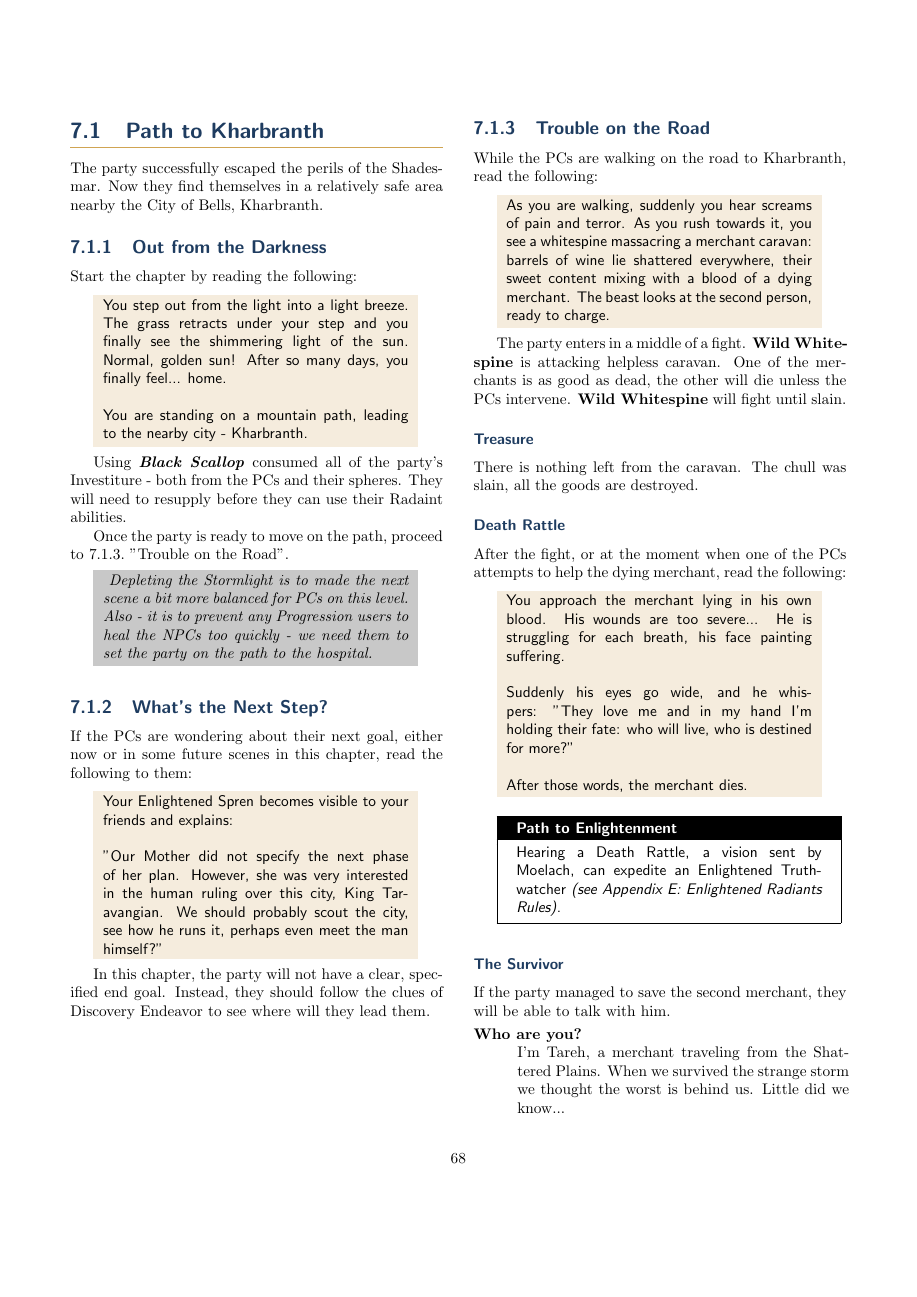
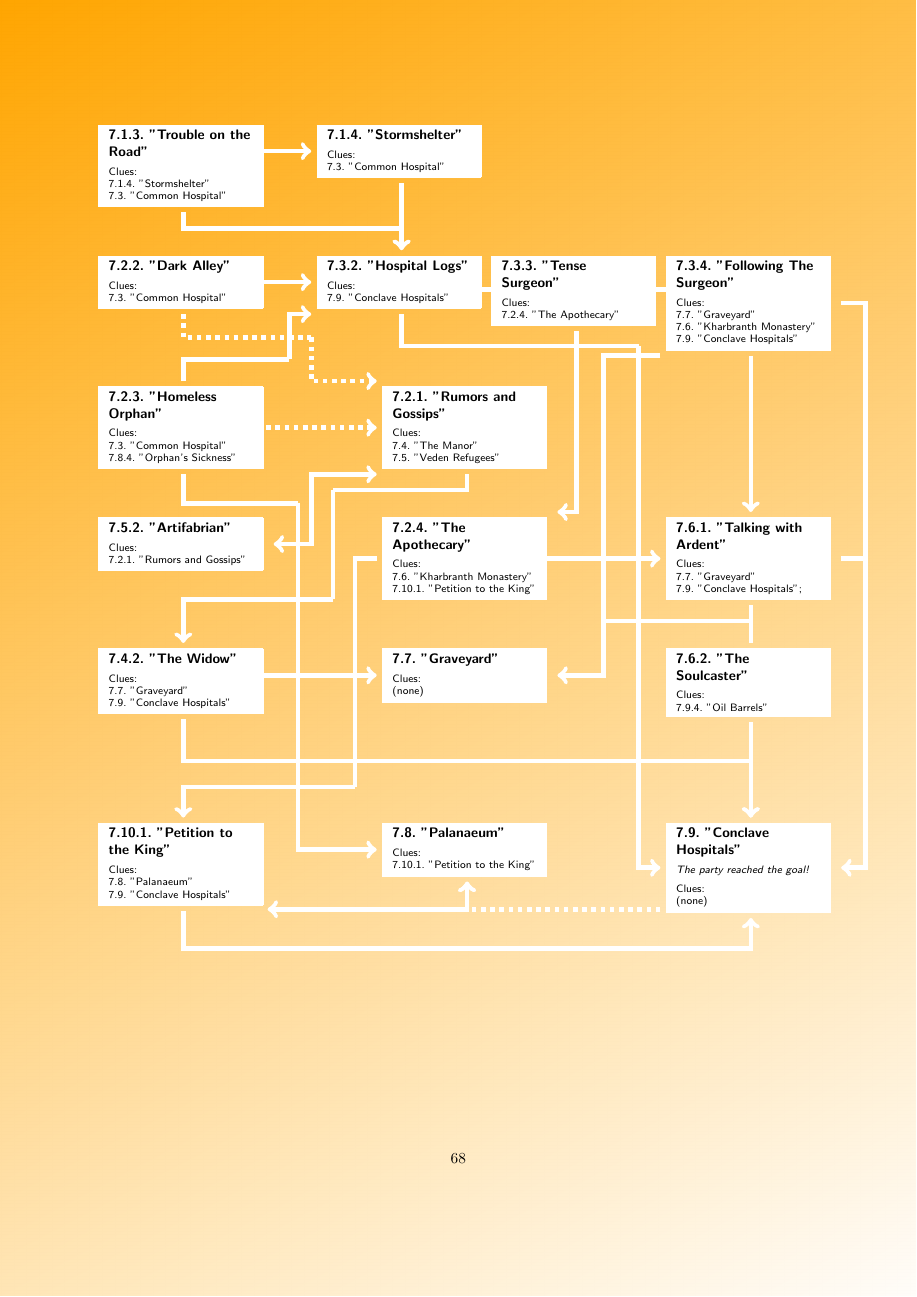
Before and after one commit to pether-pg/CosmereRPG_Books_byPether, a LaTeX thesis (ChildrenOfTheUnmade/main.tex, which reads ChildrenOfTheUnmade/chapter_7/web_graph.tex): page 71 of 204 before the commit and page 71 of 205 after it. Compiled offline with pdfLaTeX.

Commit message:
ChildrenOfTheUnmade - discovery web graph
ChildrenOfTheUnmade - discovery web graph

```diff
--- /dev/null
+++ b/ChildrenOfTheUnmade/chapter_7/web_graph.tex
@@ -0,0 +1,223 @@
+\newpage
+\onecolumn
+
+
+\AddToShipoutPictureBG*{%
+	\put(-10,0){
+		\includegraphics[width=1.1\paperwidth,height=\paperheight]{images/background_orange.png}
+
+	}
+}
+
+\begin{tikzpicture}
+	[remember picture]
+
+\node[anchor=north west] (pathToKharbranthTrouble) at(-0cm, 0cm) {
+	\discoveryWebNodeBox
+		{\fullref{ssec:pathToKharbranthTrouble}}
+		{}
+		{\fullref{ssec:pathToKharbranthShelter} \\ \fullref{sec:cityHospital}}
+};
+
+\node [anchor=north west] (pathToKharbranthShelter) at(5cm, 0cm){
+	\discoveryWebNodeBox
+		{\fullref{ssec:pathToKharbranthShelter}}
+		{}
+		{\fullref{sec:cityHospital}}
+};
+
+% \draw[connectorDotted] (0cm, -2cm) -- (17.5cm, -2cm);
+
+\node[anchor=north west] (kharbranthRumors) at(6.5cm, -6cm) {
+	\discoveryWebNodeBox
+		{\fullref{ssec:kharbranthRumors}}
+		{}
+		{\fullref{sec:theManor}\\ \fullref{sec:vedenCamp}}
+};
+
+\node[anchor=north west] (kharbranthDarkAlley) at(0cm, -3cm) {
+	\discoveryWebNodeBox
+		{\fullref{ssec:kharbranthDarkAlley}}
+		{}
+		{\fullref{sec:cityHospital}}
+};
+
+\node[anchor=north west] (kharbranthOrphan) at(0cm, -6cm) {
+	\discoveryWebNodeBox
+		{\fullref{ssec:kharbranthOrphan}}
+		{}
+		{\fullref{sec:cityHospital}\\ \fullref{ssec:palanaeumOrphan}}
+};
+
+\node[anchor=north west] (kharbranthApothecary) at(6.5cm, -9cm) {
+	\discoveryWebNodeBox
+		{\fullref{ssec:kharbranthApothecary}}
+		{}
+		{\fullref{sec:vorinMonastery}\\ \fullref{ssec:taravangianPetition}}
+};
+
+\node[anchor=north west] (cityHospitalLogs) at(5cm, -3cm) {
+	\discoveryWebNodeBox
+		{\fullref{ssec:cityHospitalLogs}}
+		{}
+		{\fullref{sec:conclaveHospital}}
+};
+
+\node[anchor=north west] (cityHospitalTenseSurgeon) at(9cm, -3cm) {
+	\discoveryWebNodeBox
+		{\fullref{ssec:cityHospitalTenseSurgeon}}
+		{}
+		{\fullref{ssec:kharbranthApothecary}}
+};
+
+\node[anchor=north west] (cityHospitalFollowSurgeon) at(13cm, -3cm) {
+	\discoveryWebNodeBox
+		{\fullref{ssec:cityHospitalFollowSurgeon}}
+		{}
+		{\fullref{sec:graveyard}\\ \fullref{sec:vorinMonastery}\\ \fullref{sec:conclaveHospital}}
+};
+
+\node[anchor=north west] (theManorWidow) at(0cm, -12cm) {
+	\discoveryWebNodeBox
+		{\fullref{ssec:theManorWidow}}
+		{}
+		{\fullref{sec:graveyard}\\ \fullref{sec:conclaveHospital}}
+};
+
+\node[anchor=north west] (vedenCampArtifabrian) at(0cm, -9cm) {
+	\discoveryWebNodeBox
+		{\fullref{ssec:vedenCampArtifabrian}}
+		{}
+		{\fullref{ssec:kharbranthRumors}}
+};
+
+\node[anchor=north west] (vorinMonasteryArdent) at(13cm, -9cm) {
+	\discoveryWebNodeBox
+		{\fullref{ssec:vorinMonasteryArdent}}
+		{}
+		{\fullref{sec:graveyard}\\ \fullref{sec:conclaveHospital}; }
+};
+
+\node[anchor=north west] (vorinMonasterySoulcaster) at(13cm, -12cm) {
+	\discoveryWebNodeBox
+		{\fullref{ssec:vorinMonasterySoulcaster}}
+		{}
+		{\fullref{ssec:conclaveHospitalOil}}
+};
+
+\node[anchor=north west] (graveyard) at(6.5cm, -12cm) {
+	\discoveryWebNodeBox
+		{\fullref{sec:graveyard}}
+		{}
+		{(none)}
+};
+
+\node[anchor=north west] (palanaeum) at(6.5cm, -16cm) {
+	\discoveryWebNodeBox
+		{\fullref{sec:palanaeum}}
+		{}
+		{\fullref{ssec:taravangianPetition}}
+};
+
+\node[anchor=north west] (conclaveHospital) at(13cm, -16cm) {
+	\discoveryWebNodeBox
+		{\fullref{sec:conclaveHospital}}
+		{The party reached the goal!}
+		{(none)}
+
+};
+
+\node[anchor=north west] (taravangianPetition) at(0cm, -16cm) {
+	\discoveryWebNodeBox
+		{\fullref{ssec:taravangianPetition}}
+		{}
+		{\fullref{sec:palanaeum}\\ \fullref{sec:conclaveHospital}}
+};
+
+\coordinate (troubleHospitalMid) at(4.5cm, -2.5cm);
+\coordinate (orphanHospitalMid) at(4.5cm, -5.5cm);
+\coordinate (orphanLibraryMid) at(4.7cm, -8.8cm);
+\coordinate (alleyRummorsMid) at(5cm, -5cm);
+\coordinate (artifabrianRummorsMid) at(5cm, -9cm);
+\coordinate (widowRummorsMid1) at(5.5cm, -8.5cm);
+\coordinate (widowRummorsMid2) at(5.5cm, -11cm);
+\coordinate (widowConclaveMid) at(6.5cm, -14.7cm);
+\coordinate (followingConclaveMid) at(17.7cm, -12cm);
+\coordinate (followingGraveyardMid) at(11.7cm, -11.5cm);
+\coordinate (logsConclaveMid) at(12.5cm, -5.2cm);
+\coordinate (apothecaryPetitionMid) at(6cm, -15.3cm);
+\coordinate (ardentConclaveMid) at(17.45cm, -12cm);
+\coordinate (petitionConclaveMid) at(8cm, -19cm);
+
+\draw [connectorArrow] (pathToKharbranthTrouble.center) |- (pathToKharbranthShelter.west);
+\draw [connector] (pathToKharbranthTrouble.south) |- (troubleHospitalMid);
+\draw [connectorArrow] (troubleHospitalMid) -| (cityHospitalLogs.north);
+
+\draw [connectorArrow] (pathToKharbranthShelter.south) -- (cityHospitalLogs.north);
+
+\draw [connectorArrow] (kharbranthDarkAlley.center) |- (cityHospitalLogs.west);
+\draw [connectorDashed] (kharbranthDarkAlley.south) |- (alleyRummorsMid);
+\draw [connectorDashedArrow] (alleyRummorsMid) |- (kharbranthRumors.north west);
+
+\draw [connector] (cityHospitalLogs.center) |- (9.2cm, -3.9cm);
+\draw [connector] (cityHospitalLogs.south) |- (logsConclaveMid);
+\draw [connectorArrow] (logsConclaveMid) |- (conclaveHospital.west);
+
+\draw [connector] (cityHospitalTenseSurgeon.center) |- (13.2cm, -3.9cm);
+\draw [connectorArrow] (cityHospitalTenseSurgeon.south) |- (kharbranthApothecary.north east);
+
+\draw [connector] (cityHospitalFollowSurgeon.south west) -| (followingGraveyardMid);
+\draw [connectorArrow] (followingGraveyardMid) |- (graveyard.east);
+\draw [connectorArrow] (cityHospitalFollowSurgeon.south) -- (vorinMonasteryArdent.north);
+\draw [connector] (cityHospitalFollowSurgeon.east) -| (followingConclaveMid);
+\draw [connectorArrow] (followingConclaveMid) |- (conclaveHospital.east);
+
+\draw [connector] (vorinMonasteryArdent.south) -- (vorinMonasterySoulcaster.north);
+\draw [connector] (vorinMonasteryArdent.south) |- (followingGraveyardMid);
+\draw [connector] (vorinMonasteryArdent.east) -| (followingConclaveMid);
+
+% \draw [connectorArrow] (ardentConclaveMid) |- (conclaveHospital.east);
+
+\draw [connector] (kharbranthOrphan.north) |- (orphanHospitalMid);
+\draw [connectorArrow] (orphanHospitalMid) |- (cityHospitalLogs.south west);
+\draw [connectorDashedArrow] (kharbranthOrphan.center) |- (kharbranthRumors.west);
+\draw [connector] (kharbranthOrphan.south) |- (orphanLibraryMid);
+\draw [connectorArrow] (orphanLibraryMid) |- (palanaeum.west);
+
+\draw [connectorArrow] (artifabrianRummorsMid) |- (vedenCampArtifabrian.east);
+\draw [connectorArrow] (artifabrianRummorsMid) |- (kharbranthRumors.south west);
+
+\draw [connector] (kharbranthRumors.south)  |- (widowRummorsMid1);
+\draw [connector] (widowRummorsMid1)  |- (widowRummorsMid2);
+\draw [connectorArrow] (widowRummorsMid2) -| (theManorWidow.north);
+
+\draw [connectorArrow] (theManorWidow.center) |- (graveyard.west);
+\draw [connector] (theManorWidow.south) |- (widowConclaveMid);
+\draw [connectorArrow] (widowConclaveMid) -| (conclaveHospital.north);
+
+
+\draw [connectorArrow] (vorinMonasterySoulcaster.south) -- (conclaveHospital.north);
+
+\draw [connectorArrow] (kharbranthApothecary.center) |- (vorinMonasteryArdent.west);
+\draw [connector] (kharbranthApothecary.west) -| (apothecaryPetitionMid);
+\draw [connectorArrow] (apothecaryPetitionMid) -| (taravangianPetition.north);
+
+\draw [connectorArrowDouble] (4cm, -18.1cm) -| (palanaeum.south);
+\draw [connector] (taravangianPetition.south) |- (petitionConclaveMid);
+\draw [connectorArrow] (petitionConclaveMid) -| (conclaveHospital.south);
+
+\draw [connectorDashedArrow] (13cm, -18.1cm) -| (palanaeum.south);
+
+
+
+\end{tikzpicture}
+
+% kharbranthRumors
+
+
+
+
+\ClearShipoutPictureBG
+
+\newpage
+\twocolumn
```
Also changed, not shown: ChildrenOfTheUnmade/chapter_7/chapter_7.tex (+1 -1 lines), ChildrenOfTheUnmade/chapter_7/cityHospital.tex (+2 -0 lines), ChildrenOfTheUnmade/chapter_7/theManor.tex (+1 -0 lines), ChildrenOfTheUnmade/chapter_7/vorinMonastery.tex (+2 -0 lines), ChildrenOfTheUnmade/defsAndCommands.tex (+17 -0 lines), ChildrenOfTheUnmade/images/background_orange.png (added).
